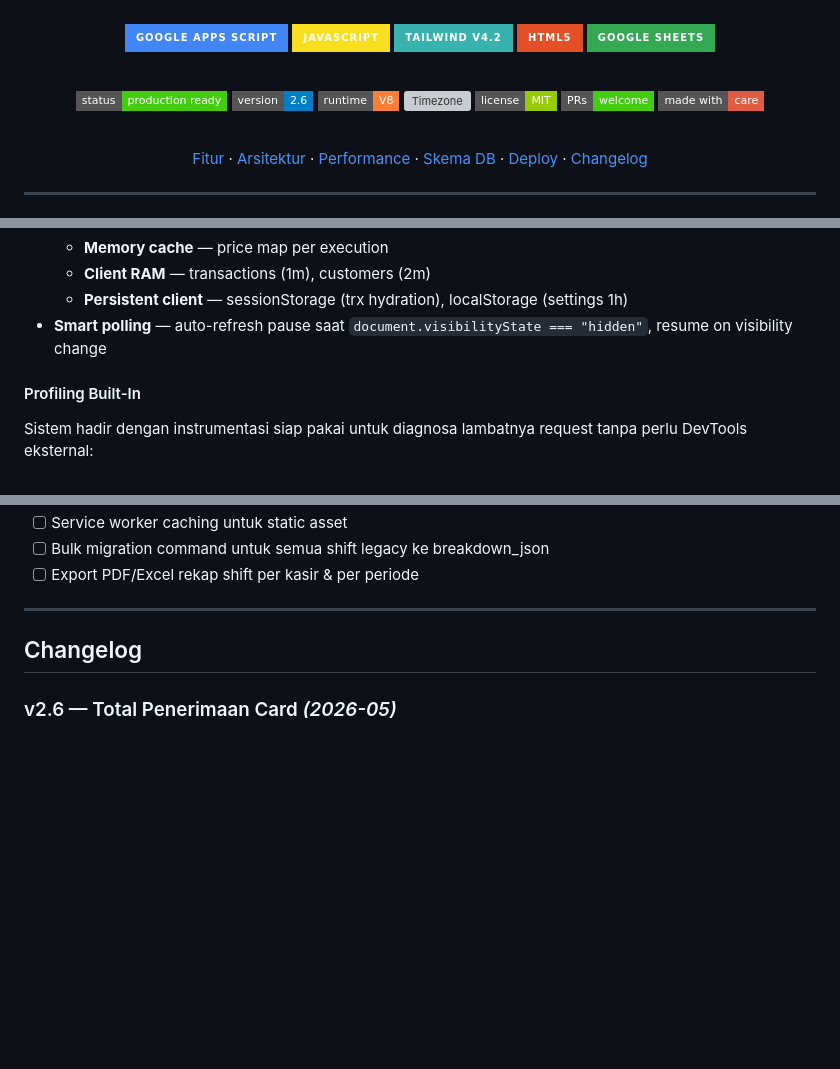
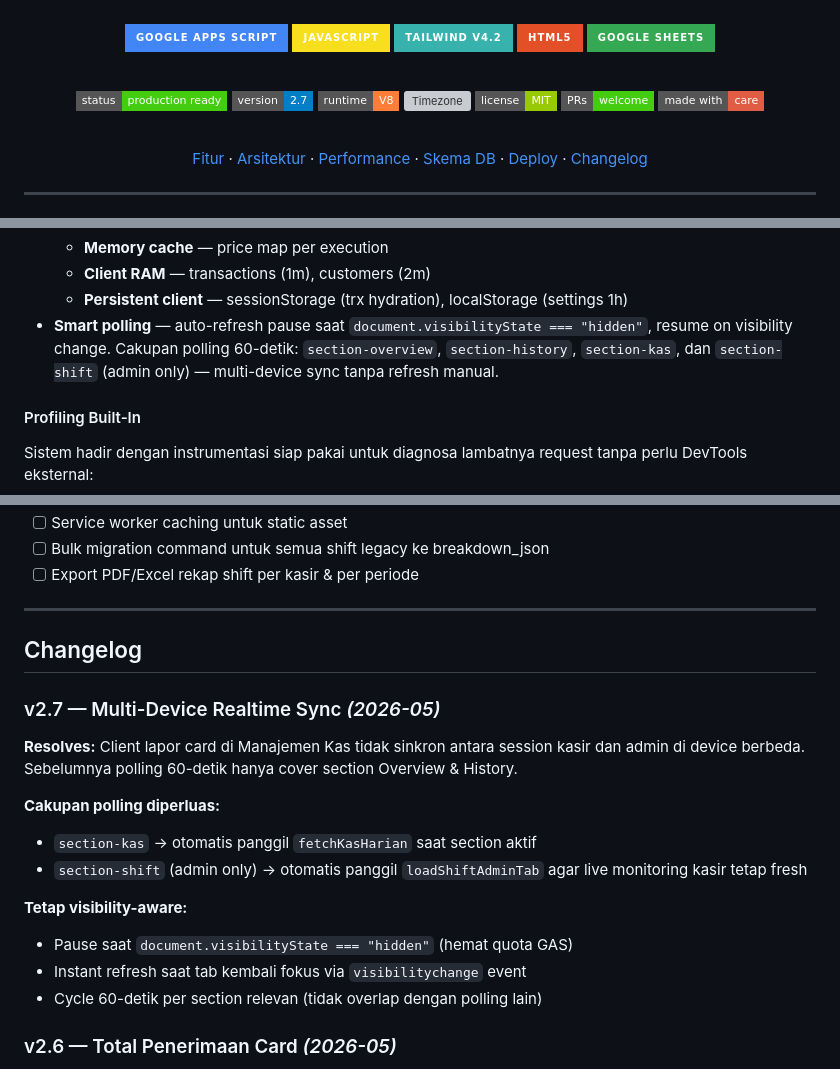
Before and after one commit to nndda-rzn/kucucikan-laundry-migrate, a Markdown page: README.md, 3 parts joined by grey strips. GitHub-like rendering; badges without logos; blank space fills up the shorter version; grey boxes are pictures that could not be loaded.

Commit message:
docs: bump README to v2.7 — multi-device realtime sync
- Version badge -> v2.7
- Update Smart polling pillar: section coverage diperluas ke kas & shift
- Changelog v2.7 entry: konteks client complaint, cakupan polling baru,
  tetap visibility-aware (pause saat tab hidden + instant refresh on focus)

```diff
--- a/README.md
+++ b/README.md
@@ -19,7 +19,7 @@ _Sistem kasir profesional dengan shift management, profiling instrumentation, da
 <br />
 
 [![Status](https://img.shields.io/badge/status-production_ready-success?style=flat-square)](#)
-[![Version](https://img.shields.io/badge/version-2.6-blue?style=flat-square)](#-changelog)
+[![Version](https://img.shields.io/badge/version-2.7-blue?style=flat-square)](#-changelog)
 [![Runtime](https://img.shields.io/badge/runtime-V8-orange?style=flat-square)](#)
 [![Timezone](https://img.shields.io/badge/timezone-Asia%2FJakarta-violet?style=flat-square)](#)
 [![License](https://img.shields.io/badge/license-MIT-green?style=flat-square)](#-license)
@@ -384,7 +384,10 @@ flowchart TD
   - **Persistent client** — sessionStorage (trx hydration),
     localStorage (settings 1h)
 - **Smart polling** — auto-refresh pause saat
-  `document.visibilityState === "hidden"`, resume on visibility change
+  `document.visibilityState === "hidden"`, resume on visibility change.
+  Cakupan polling 60-detik: `section-overview`, `section-history`,
+  `section-kas`, dan `section-shift` (admin only) — multi-device sync
+  tanpa refresh manual.
 
 #### Profiling Built-In
 Sistem hadir dengan instrumentasi siap pakai untuk diagnosa lambatnya
@@ -707,6 +710,21 @@ Setelah `setupDatabase()` pertama kali dijalankan:
 
 ## Changelog
 
+### v2.7 — Multi-Device Realtime Sync _(2026-05)_
+**Resolves:** Client lapor card di Manajemen Kas tidak sinkron antara
+session kasir dan admin di device berbeda. Sebelumnya polling 60-detik
+hanya cover section Overview & History.
+
+**Cakupan polling diperluas:**
+- `section-kas` → otomatis panggil `fetchKasHarian` saat section aktif
+- `section-shift` (admin only) → otomatis panggil `loadShiftAdminTab`
+  agar live monitoring kasir tetap fresh
+
+**Tetap visibility-aware:**
+- Pause saat `document.visibilityState === "hidden"` (hemat quota GAS)
+- Instant refresh saat tab kembali fokus via `visibilitychange` event
+- Cycle 60-detik per section relevan (tidak overlap dengan polling lain)
+
 ### v2.6 — Total Penerimaan Card _(2026-05)_
 **Resolves:** Card "Total Penerimaan Hari Ini (Estimasi)" hardcoded
 Rp 0 sejak v2.0 (komentar dev: "biarkan kosong, isi nanti via dashboard
```
